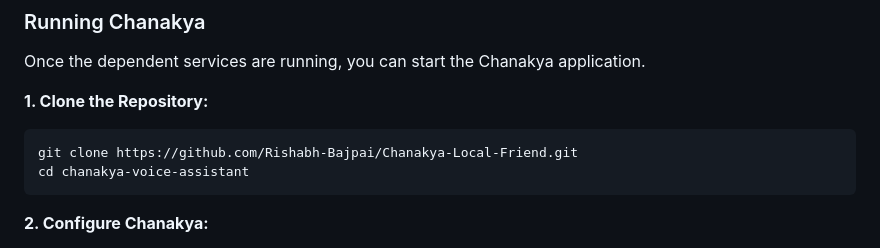
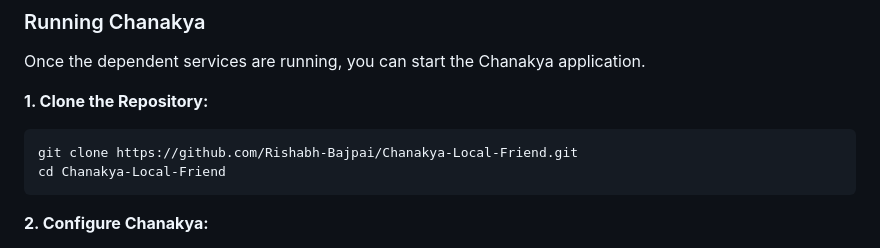
Before and after one commit to bhardwajRahul/Chanakya-Local-Friend, a Markdown page: docs/getting-started.md, the part around the change. Rendered like a GitHub page.

````diff
--- a/docs/getting-started.md
+++ b/docs/getting-started.md
@@ -65,7 +65,7 @@ Once the dependent services are running, you can start the Chanakya application.
 **1. Clone the Repository:**
 ```bash
 git clone https://github.com/Rishabh-Bajpai/Chanakya-Local-Friend.git
-cd chanakya-voice-assistant
+cd Chanakya-Local-Friend
 ```
 
 **2. Configure Chanakya:**
````
